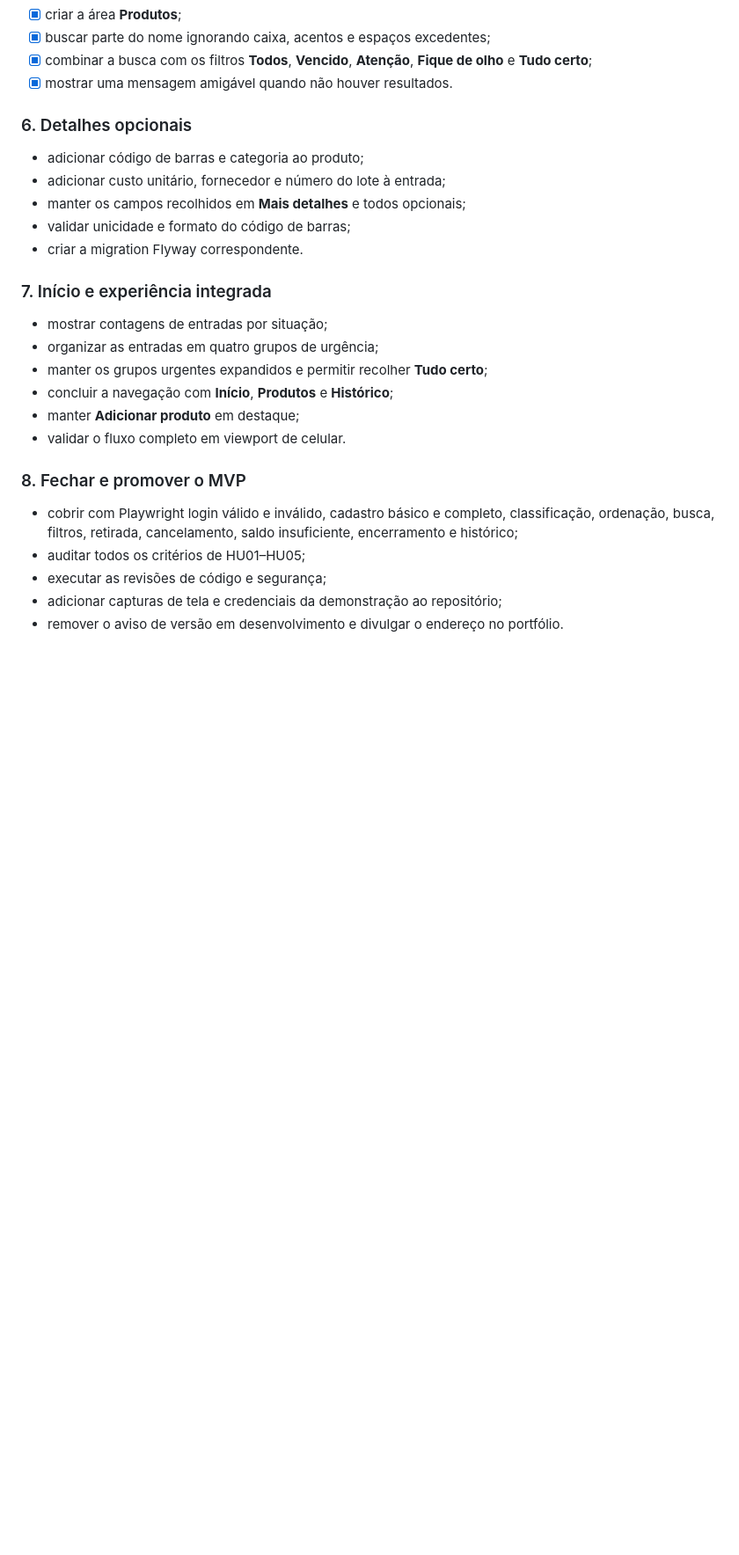
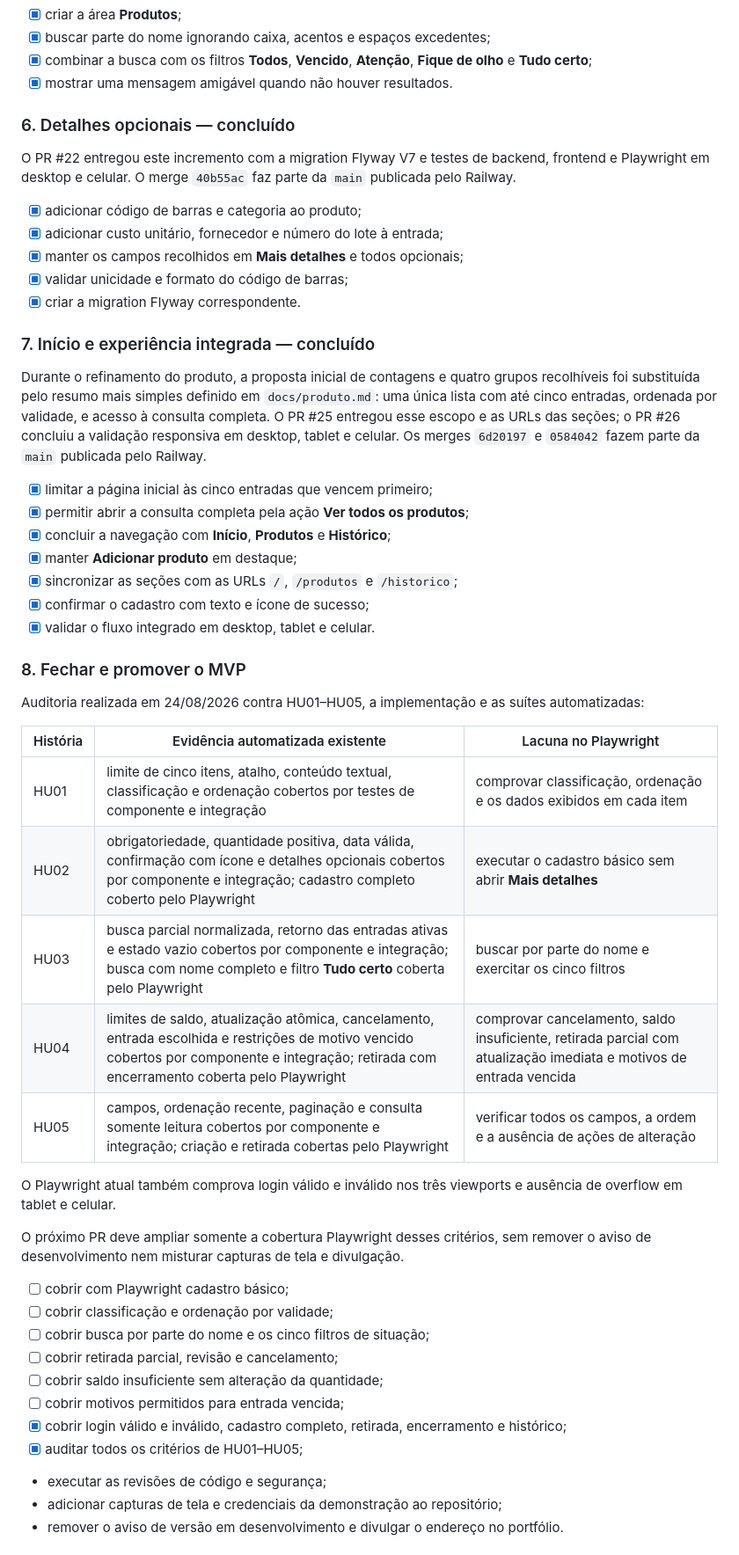
Before and after one commit to vitaa1/gestor-vp, a Markdown page: docs/roadmap-mvp.md, the part around the change. Shown at 88% size. GitHub-like rendering; blank space fills up the shorter version.

Commit message:
docs: audita fechamento do MVP
Reconcilia os Incrementos 6 e 7 com as entregas publicadas e registra as lacunas reais de cobertura Playwright para HU01–HU05.

```diff
--- a/docs/roadmap-mvp.md
+++ b/docs/roadmap-mvp.md
@@ -120,29 +120,65 @@ o bundle Angular `main-FRG2PRMQ.js` contém a nova área **Produtos**.
   **Fique de olho** e **Tudo certo**;
 - [x] mostrar uma mensagem amigável quando não houver resultados.
 
-### 6. Detalhes opcionais
+### 6. Detalhes opcionais — concluído
 
-- adicionar código de barras e categoria ao produto;
-- adicionar custo unitário, fornecedor e número do lote à entrada;
-- manter os campos recolhidos em **Mais detalhes** e todos opcionais;
-- validar unicidade e formato do código de barras;
-- criar a migration Flyway correspondente.
+O PR #22 entregou este incremento com a migration Flyway V7 e testes de
+backend, frontend e Playwright em desktop e celular. O merge `40b55ac` faz
+parte da `main` publicada pelo Railway.
 
-### 7. Início e experiência integrada
+- [x] adicionar código de barras e categoria ao produto;
+- [x] adicionar custo unitário, fornecedor e número do lote à entrada;
+- [x] manter os campos recolhidos em **Mais detalhes** e todos opcionais;
+- [x] validar unicidade e formato do código de barras;
+- [x] criar a migration Flyway correspondente.
 
-- mostrar contagens de entradas por situação;
-- organizar as entradas em quatro grupos de urgência;
-- manter os grupos urgentes expandidos e permitir recolher **Tudo certo**;
-- concluir a navegação com **Início**, **Produtos** e **Histórico**;
-- manter **Adicionar produto** em destaque;
-- validar o fluxo completo em viewport de celular.
+### 7. Início e experiência integrada — concluído
+
+Durante o refinamento do produto, a proposta inicial de contagens e quatro
+grupos recolhíveis foi substituída pelo resumo mais simples definido em
+`docs/produto.md`: uma única lista com até cinco entradas, ordenada por
+validade, e acesso à consulta completa. O PR #25 entregou esse escopo e as URLs
+das seções; o PR #26 concluiu a validação responsiva em desktop, tablet e
+celular. Os merges `6d20197` e `0584042` fazem parte da `main` publicada pelo
+Railway.
+
+- [x] limitar a página inicial às cinco entradas que vencem primeiro;
+- [x] permitir abrir a consulta completa pela ação **Ver todos os produtos**;
+- [x] concluir a navegação com **Início**, **Produtos** e **Histórico**;
+- [x] manter **Adicionar produto** em destaque;
+- [x] sincronizar as seções com as URLs `/`, `/produtos` e `/historico`;
+- [x] confirmar o cadastro com texto e ícone de sucesso;
+- [x] validar o fluxo integrado em desktop, tablet e celular.
 
 ### 8. Fechar e promover o MVP
 
-- cobrir com Playwright login válido e inválido, cadastro básico e completo,
-  classificação, ordenação, busca, filtros, retirada, cancelamento, saldo
-  insuficiente, encerramento e histórico;
-- auditar todos os critérios de HU01–HU05;
+Auditoria realizada em 24/08/2026 contra HU01–HU05, a implementação e as
+suítes automatizadas:
+
+| História | Evidência automatizada existente | Lacuna no Playwright |
+| --- | --- | --- |
+| HU01 | limite de cinco itens, atalho, conteúdo textual, classificação e ordenação cobertos por testes de componente e integração | comprovar classificação, ordenação e os dados exibidos em cada item |
+| HU02 | obrigatoriedade, quantidade positiva, data válida, confirmação com ícone e detalhes opcionais cobertos por componente e integração; cadastro completo coberto pelo Playwright | executar o cadastro básico sem abrir **Mais detalhes** |
+| HU03 | busca parcial normalizada, retorno das entradas ativas e estado vazio cobertos por componente e integração; busca com nome completo e filtro **Tudo certo** coberta pelo Playwright | buscar por parte do nome e exercitar os cinco filtros |
+| HU04 | limites de saldo, atualização atômica, cancelamento, entrada escolhida e restrições de motivo vencido cobertos por componente e integração; retirada com encerramento coberta pelo Playwright | comprovar cancelamento, saldo insuficiente, retirada parcial com atualização imediata e motivos de entrada vencida |
+| HU05 | campos, ordenação recente, paginação e consulta somente leitura cobertos por componente e integração; criação e retirada cobertas pelo Playwright | verificar todos os campos, a ordem e a ausência de ações de alteração |
+
+O Playwright atual também comprova login válido e inválido nos três viewports
+e ausência de overflow em tablet e celular.
+
+O próximo PR deve ampliar somente a cobertura Playwright desses critérios,
+sem remover o aviso de desenvolvimento nem misturar capturas de tela e
+divulgação.
+
+- [ ] cobrir com Playwright cadastro básico;
+- [ ] cobrir classificação e ordenação por validade;
+- [ ] cobrir busca por parte do nome e os cinco filtros de situação;
+- [ ] cobrir retirada parcial, revisão e cancelamento;
+- [ ] cobrir saldo insuficiente sem alteração da quantidade;
+- [ ] cobrir motivos permitidos para entrada vencida;
+- [x] cobrir login válido e inválido, cadastro completo, retirada,
+  encerramento e histórico;
+- [x] auditar todos os critérios de HU01–HU05;
 - executar as revisões de código e segurança;
 - adicionar capturas de tela e credenciais da demonstração ao repositório;
 - remover o aviso de versão em desenvolvimento e divulgar o endereço no
```
